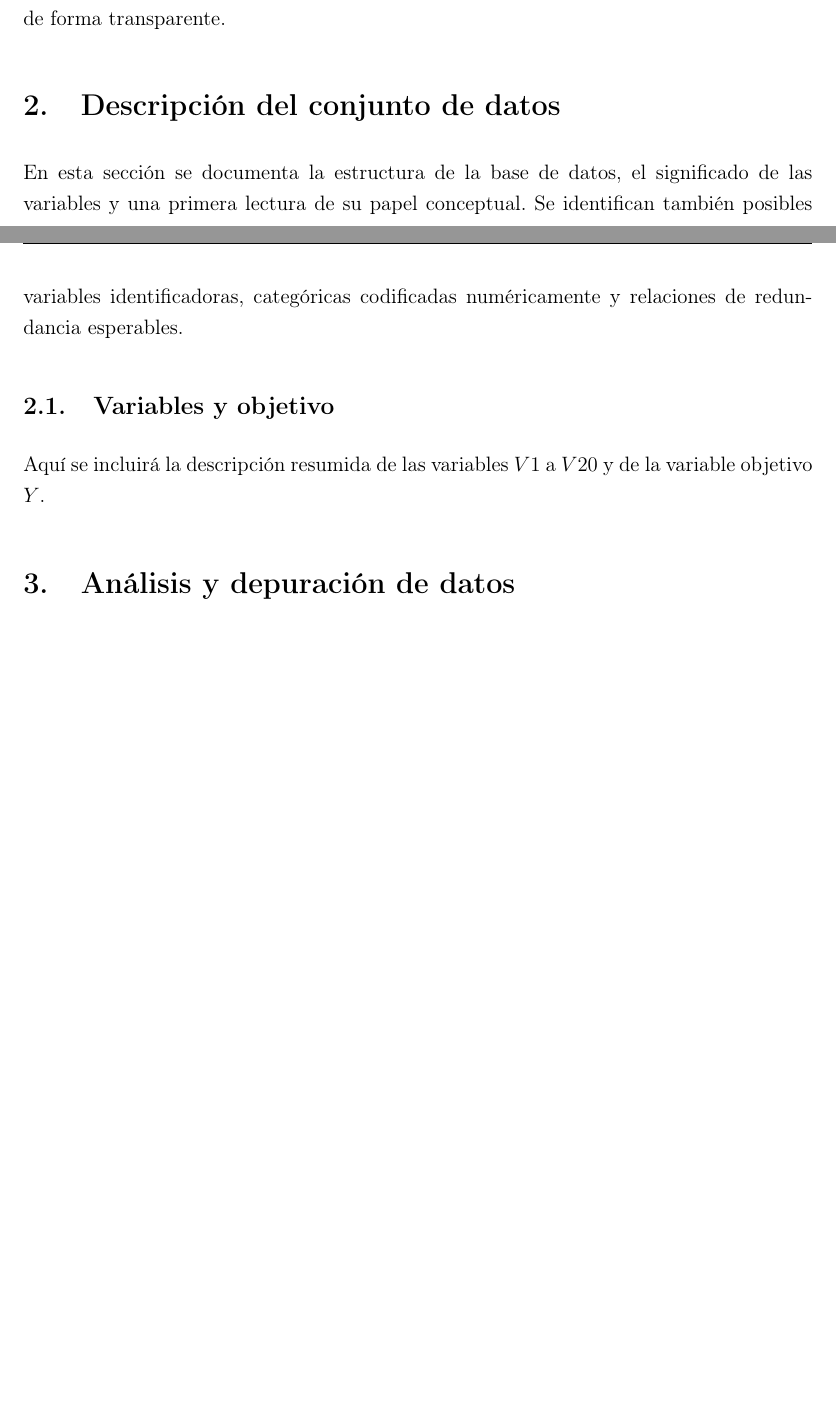
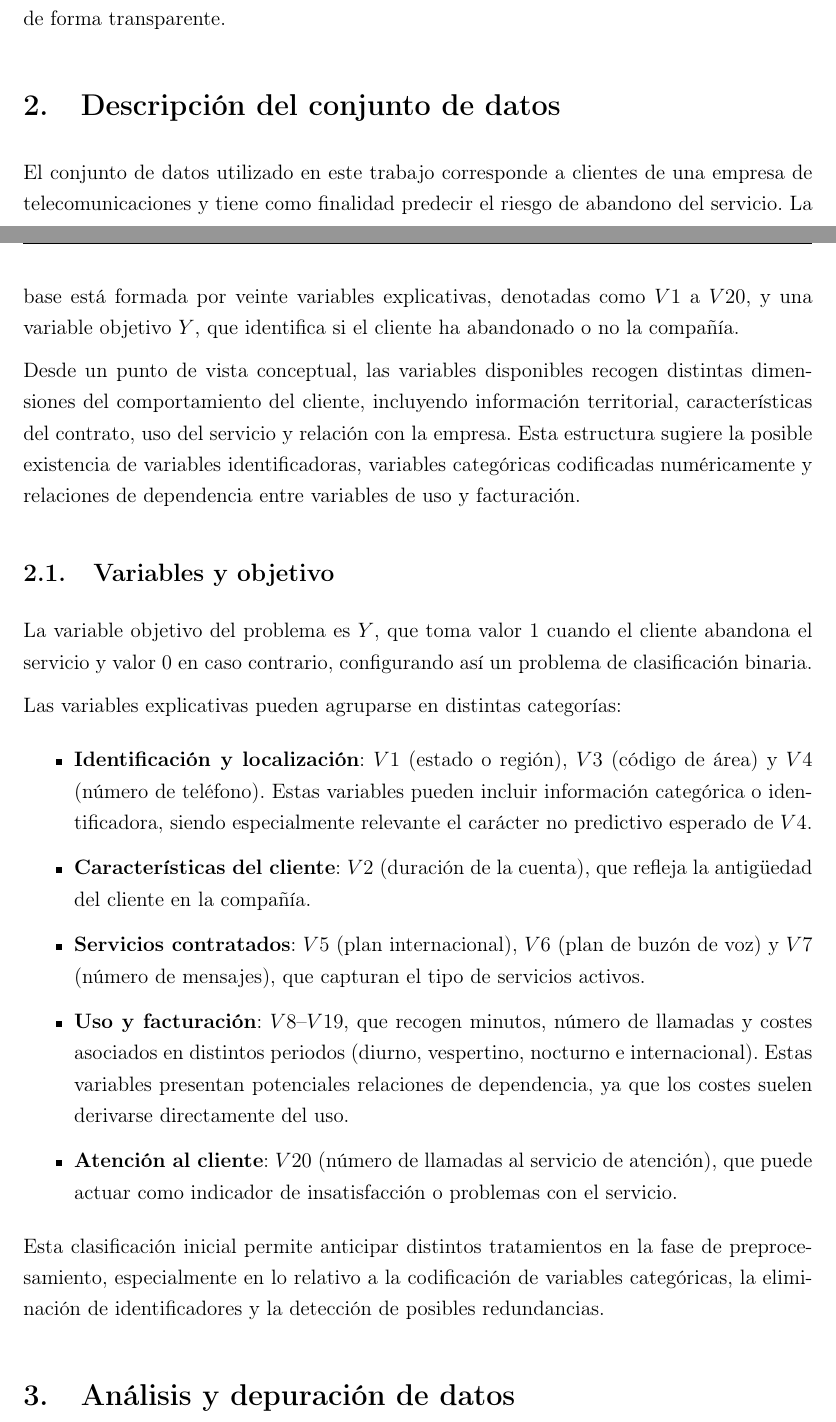
Before and after one commit to danielrawlins21/Clasificaci-n_binaria_Machine_Learning, a LaTeX paper (report/main.tex, which reads report/sections/02_descripcion_dataset.tex): two parts of pages 4 and 5 of 7 before the commit and two parts of pages 4 and 5 of 8 after it, joined at a grey line, cut so that both start at the same text, the shorter picture padded with empty space. Compiled offline with pdfLaTeX.

Commit message:
Descripción del dataset y tipos de variables

```diff
--- a/report/sections/02_descripcion_dataset.tex
+++ b/report/sections/02_descripcion_dataset.tex
@@ -1,7 +1,25 @@
 \section{Descripción del conjunto de datos}
 
-En esta sección se documenta la estructura de la base de datos, el significado de las variables y una primera lectura de su papel conceptual. Se identifican también posibles variables identificadoras, categóricas codificadas numéricamente y relaciones de redundancia esperables.
+El conjunto de datos utilizado en este trabajo corresponde a clientes de una empresa de telecomunicaciones y tiene como finalidad predecir el riesgo de abandono del servicio. La base está formada por veinte variables explicativas, denotadas como \(V1\) a \(V20\), y una variable objetivo \(Y\), que identifica si el cliente ha abandonado o no la compañía.
+
+Desde un punto de vista conceptual, las variables disponibles recogen distintas dimensiones del comportamiento del cliente, incluyendo información territorial, características del contrato, uso del servicio y relación con la empresa. Esta estructura sugiere la posible existencia de variables identificadoras, variables categóricas codificadas numéricamente y relaciones de dependencia entre variables de uso y facturación.
 
 \subsection{Variables y objetivo}
 
-Aquí se incluirá la descripción resumida de las variables \(V1\) a \(V20\) y de la variable objetivo \(Y\).
+La variable objetivo del problema es \(Y\), que toma valor \(1\) cuando el cliente abandona el servicio y valor \(0\) en caso contrario, configurando así un problema de clasificación binaria.
+
+Las variables explicativas pueden agruparse en distintas categorías:
+
+\begin{itemize}
+    \item \textbf{Identificación y localización}: \(V1\) (estado o región), \(V3\) (código de área) y \(V4\) (número de teléfono). Estas variables pueden incluir información categórica o identificadora, siendo especialmente relevante el carácter no predictivo esperado de \(V4\).
+
+    \item \textbf{Características del cliente}: \(V2\) (duración de la cuenta), que refleja la antigüedad del cliente en la compañía.
+
+    \item \textbf{Servicios contratados}: \(V5\) (plan internacional), \(V6\) (plan de buzón de voz) y \(V7\) (número de mensajes), que capturan el tipo de servicios activos.
+
+    \item \textbf{Uso y facturación}: \(V8\)–\(V19\), que recogen minutos, número de llamadas y costes asociados en distintos periodos (diurno, vespertino, nocturno e internacional). Estas variables presentan potenciales relaciones de dependencia, ya que los costes suelen derivarse directamente del uso.
+
+    \item \textbf{Atención al cliente}: \(V20\) (número de llamadas al servicio de atención), que puede actuar como indicador de insatisfacción o problemas con el servicio.
+\end{itemize}
+
+Esta clasificación inicial permite anticipar distintos tratamientos en la fase de preprocesamiento, especialmente en lo relativo a la codificación de variables categóricas, la eliminación de identificadores y la detección de posibles redundancias.
```
